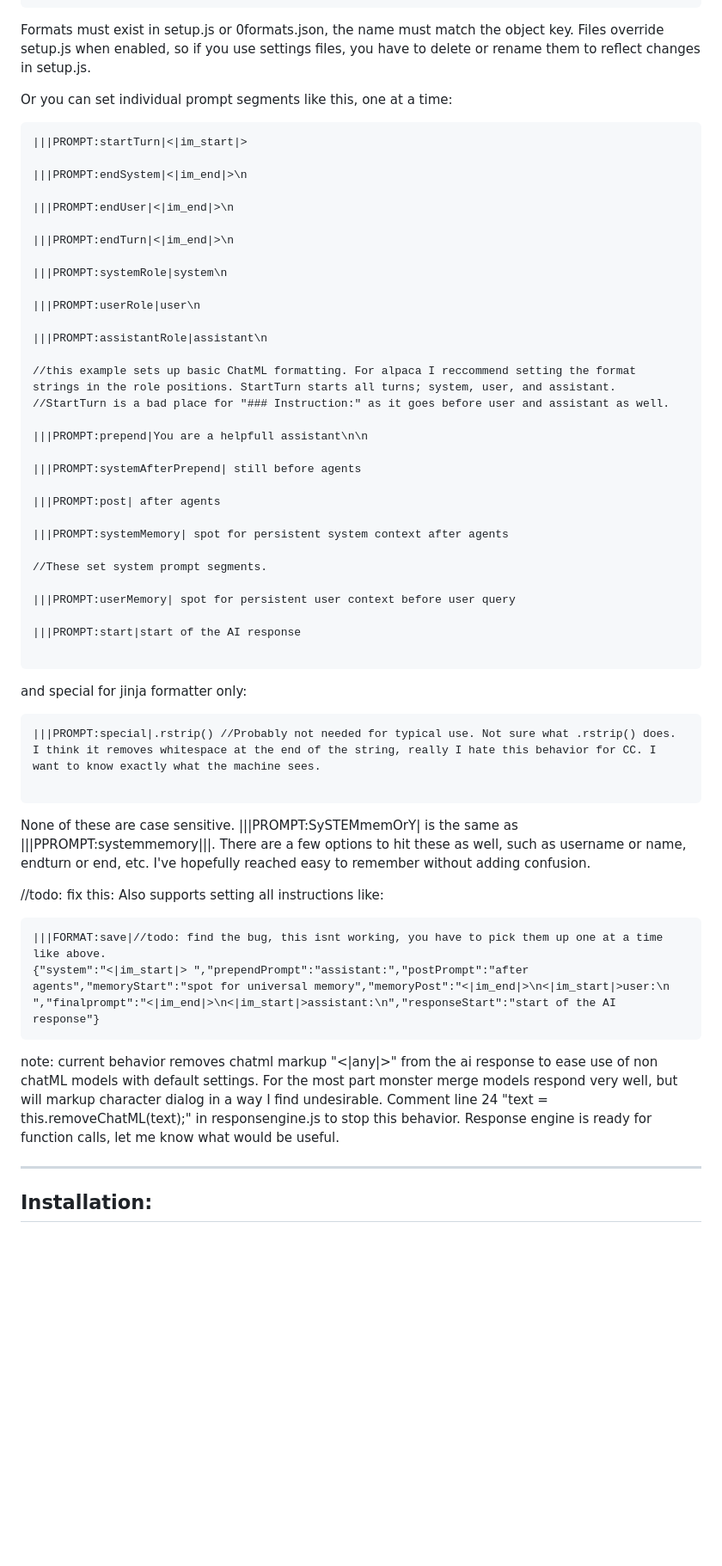
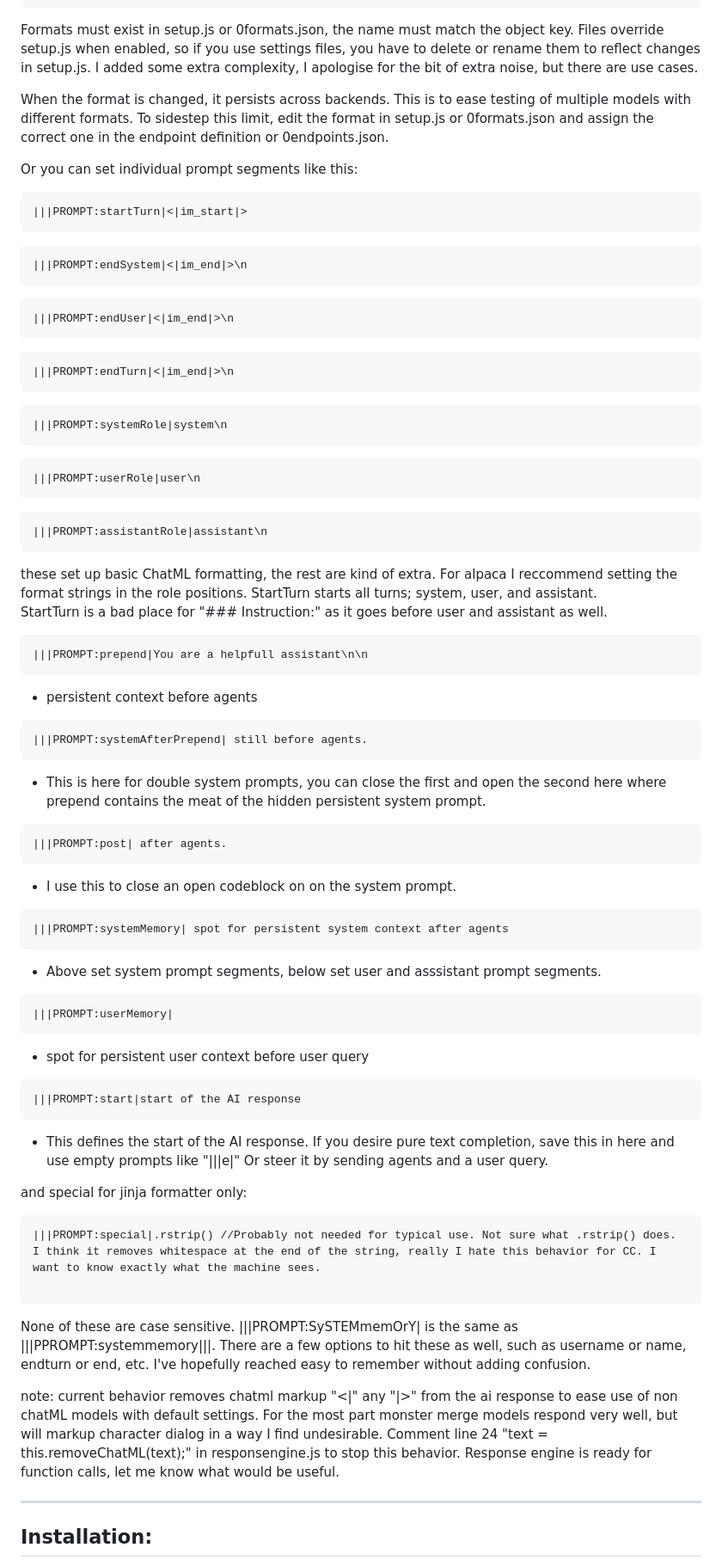
Before and after one commit to aseichter2007/ClipboardConqueror, a Markdown page: readme.md, the part around one of its changes. Shown at 86% size. Rendered like a GitHub page; blank space fills up the shorter version.

````diff
--- a/readme.md
+++ b/readme.md
@@ -448,42 +432,61 @@ or
 etc.
 ```
 Formats must exist in setup.js or 0formats.json, the name must match the object key. Files override setup.js when enabled, so if you use settings files, you have to delete or rename them to reflect changes in setup.js.
+I added some extra complexity, I apologise for the bit of extra noise, but there are use cases.
+
+When the format is changed, it persists across backends. This is to ease testing of multiple models with different formats. To sidestep this limit, edit the format in setup.js or 0formats.json and assign the correct one in the endpoint definition or 0endpoints.json.
 
 
-Or you can set individual prompt segments like this, one at a time:
+Or you can set individual prompt segments like this:
 ```
 |||PROMPT:startTurn|<|im_start|>
-
+```
+```
 |||PROMPT:endSystem|<|im_end|>\n
-
+```
+```
 |||PROMPT:endUser|<|im_end|>\n
-
+```
+```
 |||PROMPT:endTurn|<|im_end|>\n
-
+```
+```
 |||PROMPT:systemRole|system\n
-
+```
+```
 |||PROMPT:userRole|user\n
-
+```
+```
 |||PROMPT:assistantRole|assistant\n
-
-//this example sets up basic ChatML formatting. For alpaca I reccommend setting the format strings in the role positions. StartTurn starts all turns; system, user, and assistant.
-//StartTurn is a bad place for "### Instruction:" as it goes before user and assistant as well.
-
+```
+these set up basic ChatML formatting, the rest are kind of extra. For alpaca I reccommend setting the format strings in the role positions. StartTurn starts all turns; system, user, and assistant.
+StartTurn is a bad place for "### Instruction:" as it goes before user and assistant as well.
+```
 |||PROMPT:prepend|You are a helpfull assistant\n\n
-
-|||PROMPT:systemAfterPrepend| still before agents
-
-|||PROMPT:post| after agents
-
-|||PROMPT:systemMemory| spot for persistent system context after agents
-
-//These set system prompt segments.
-
-|||PROMPT:userMemory| spot for persistent user context before user query
-
-|||PROMPT:start|start of the AI response
+```
+- persistent context before agents
+```
+|||PROMPT:systemAfterPrepend| still before agents.
+```
+- This is here for double system prompts, you can close the first and open the second here where prepend contains the meat of the hidden persistent system prompt.
+```
+|||PROMPT:post| after agents.
+```
+- I use this to close an open codeblock on on the system prompt.
 
 ```
+|||PROMPT:systemMemory| spot for persistent system context after agents
+```
+- Above set system prompt segments, below set user and asssistant prompt segments.
+```
+|||PROMPT:userMemory|
+```
+- spot for persistent user context before user query
+```
+|||PROMPT:start|start of the AI response
+```
+- This defines the start of the AI response. If you desire pure text completion, save this in here and use empty prompts like "|||e|" Or steer it by sending agents and a user query.
+
 and special for jinja formatter only:
 
 ```
@@ -493,13 +496,8 @@ and special for jinja formatter only:
 
 None of these are case sensitive. |||PROMPT:SySTEMmemOrY| is the same as |||PPROMPT:systemmemory|||. There are a few options to hit these as well, such as username or name, endturn or end, etc. I've hopefully reached easy to remember without adding confusion.
 
-//todo: fix this: Also supports setting all instructions like:
-```
-|||FORMAT:save|//todo: find the bug, this isnt working, you have to pick them up one at a time like above.
-{"system":"<|im_start|> ","prependPrompt":"assistant:","postPrompt":"after agents","memoryStart":"spot for universal memory","memoryPost":"<|im_end|>\n<|im_start|>user:\n ","finalprompt":"<|im_end|>\n<|im_start|>assistant:\n","responseStart":"start of the AI response"}
-```
 
-note: current behavior removes chatml markup "<|any|>" from the ai response to ease use of non chatML models with default settings. For the most part monster merge models respond very well, but will markup character dialog in a way I find undesirable. Comment line 24 "text = this.removeChatML(text);" in responsengine.js to stop this behavior. Response engine is ready for function calls, let me know what would be useful.
+note: current behavior removes chatml markup "<|" any "|>" from the ai response to ease use of non chatML models with default settings. For the most part monster merge models respond very well, but will markup character dialog in a way I find undesirable. Comment line 24 "text = this.removeChatML(text);" in responsengine.js to stop this behavior. Response engine is ready for function calls, let me know what would be useful.
 
 ---
 Installation:
````
Also changed, not shown: other parts of readme.md (+101 -113 lines).
